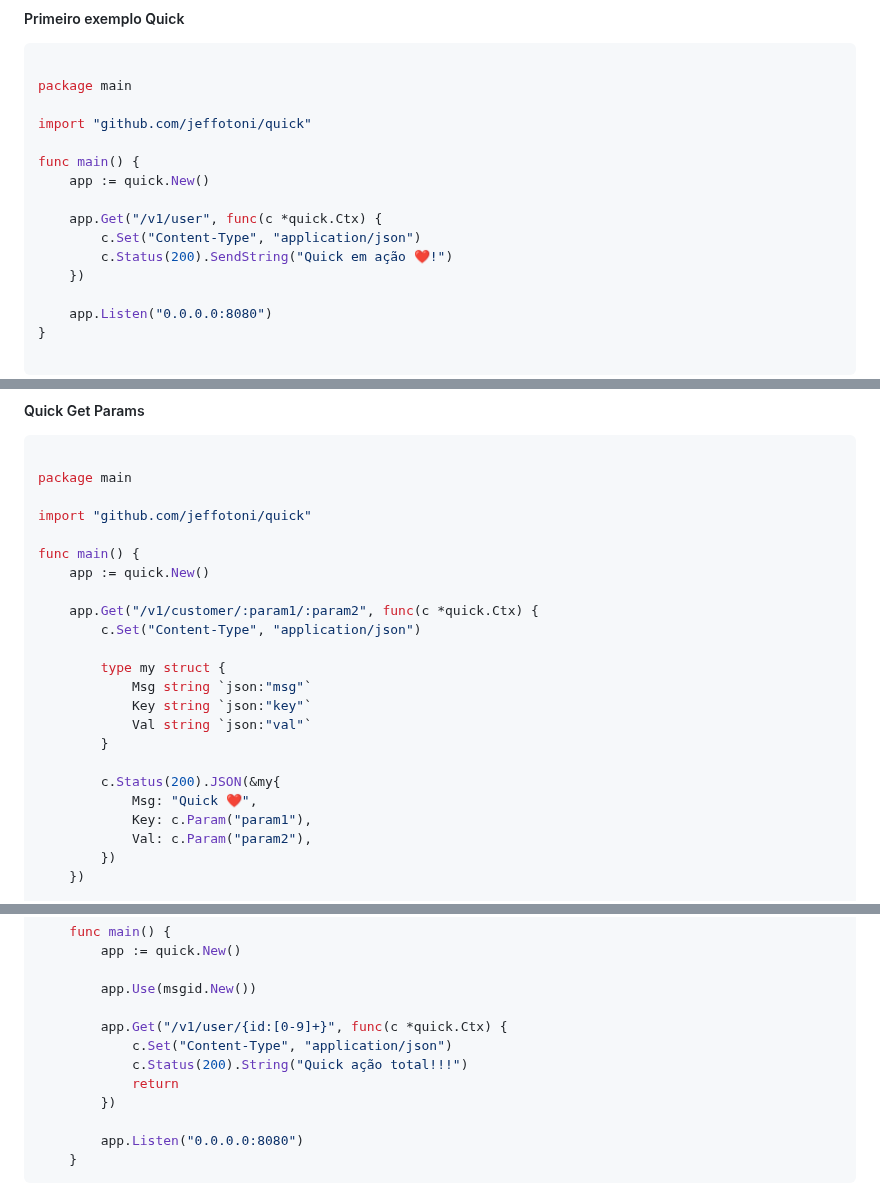
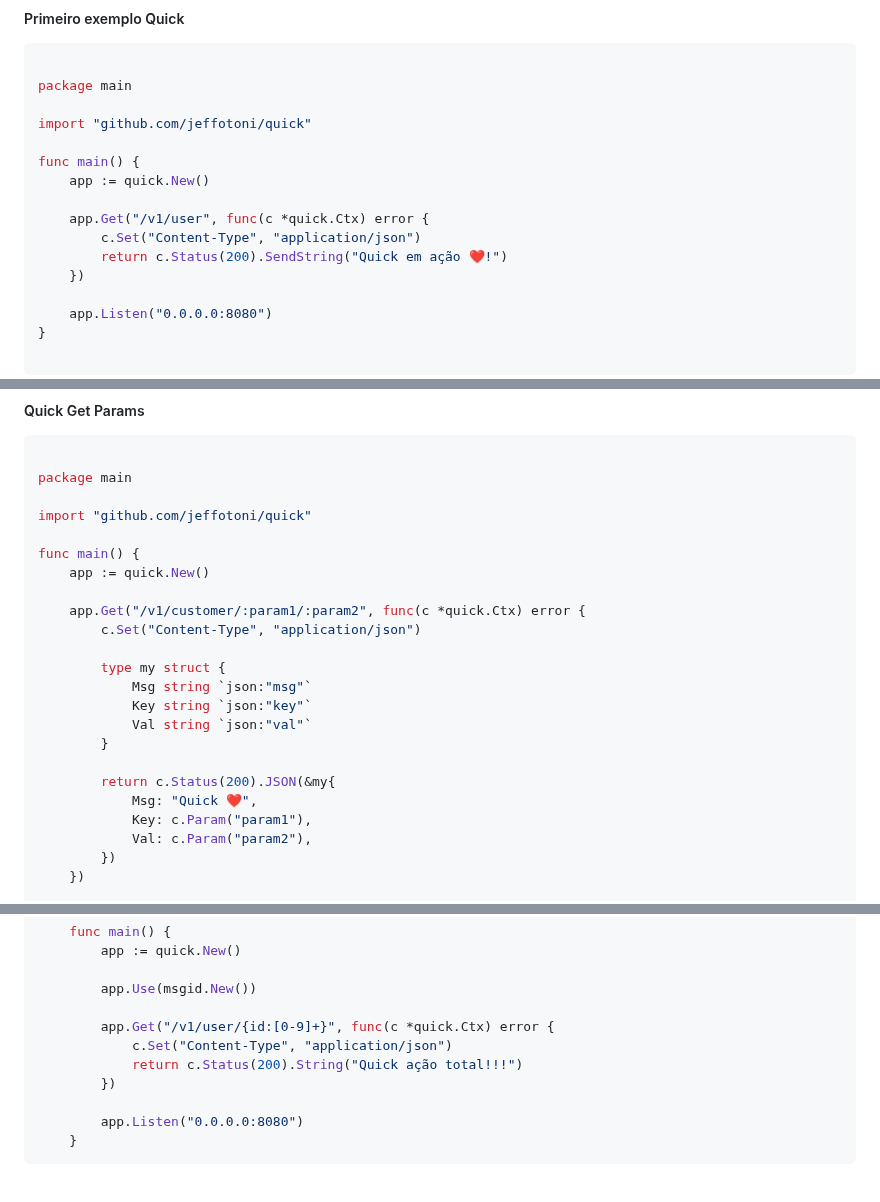
Before and after one commit to jeffotoni/quick, a Markdown page: README.md, 3 parts joined by grey strips. Rendered like a GitHub page.

```diff
--- a/README.md
+++ b/README.md
@@ -55,9 +55,9 @@ import "github.com/jeffotoni/quick"
 func main() {
 	app := quick.New()
 
-	app.Get("/v1/user", func(c *quick.Ctx) {
+	app.Get("/v1/user", func(c *quick.Ctx) error {
 		c.Set("Content-Type", "application/json")
-		c.Status(200).SendString("Quick em ação ❤️!")
+		return c.Status(200).SendString("Quick em ação ❤️!")
 	})
 
 	app.Listen("0.0.0.0:8080")
@@ -88,7 +88,7 @@ import "github.com/jeffotoni/quick"
 func main() {
 	app := quick.New()
 
-	app.Get("/v1/customer/:param1/:param2", func(c *quick.Ctx) {
+	app.Get("/v1/customer/:param1/:param2", func(c *quick.Ctx) error {
 		c.Set("Content-Type", "application/json")
 
 		type my struct {
@@ -97,7 +97,7 @@ func main() {
 			Val string `json:"val"`
 		}
 
-		c.Status(200).JSON(&my{
+		return c.Status(200).JSON(&my{
 			Msg: "Quick ❤️",
 			Key: c.Param("param1"),
 			Val: c.Param("param2"),
@@ -370,10 +366,9 @@ func TestQuickExample(t *testing.T) {
 
 		app.Use(msgid.New())
 
-		app.Get("/v1/user/{id:[0-9]+}", func(c *quick.Ctx) {
+		app.Get("/v1/user/{id:[0-9]+}", func(c *quick.Ctx) error {
 			c.Set("Content-Type", "application/json")
-			c.Status(200).String("Quick ação total!!!")
-			return
+			return c.Status(200).String("Quick ação total!!!")
 		})
 
 		app.Listen("0.0.0.0:8080")
```
Also changed, not shown: other parts of README.md (+18 -22 lines).
